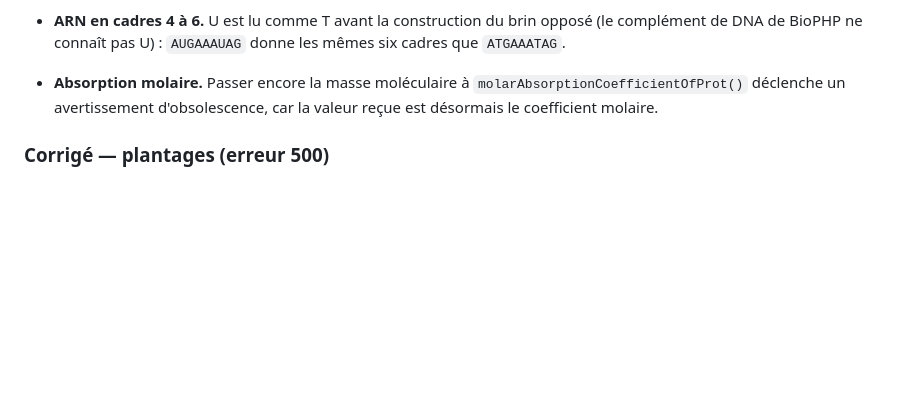
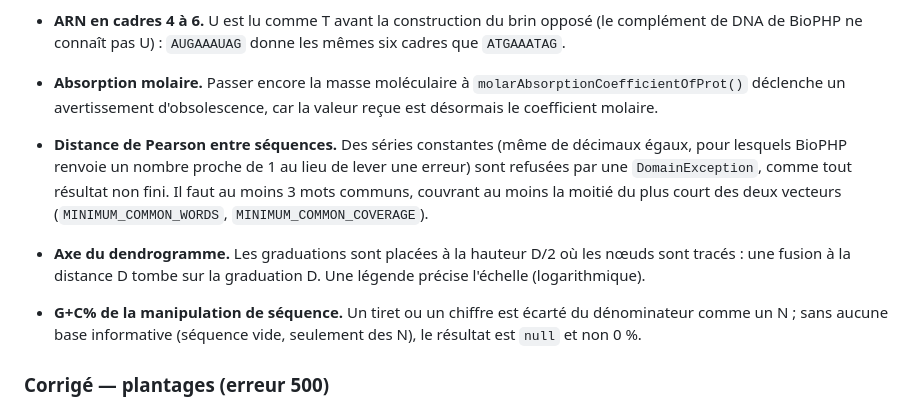
Before and after one commit to amelaye/biotools, a Markdown page: CHANGELOG.md, the part around the change. GitHub-like rendering; blank space fills up the shorter version.

Commit message:
Update the changelog and the journal for the second group of corrections
Co-Authored-By: Claude Sonnet 5.5 <noreply@anthropic.com>

```diff
--- a/CHANGELOG.md
+++ b/CHANGELOG.md
@@ -93,6 +93,15 @@ Les corrections scientifiques de la version non publiée sont décrites point pa
 - **Absorption molaire.** Passer encore la masse moléculaire à `molarAbsorptionCoefficientOfProt()`
   déclenche un avertissement d'obsolescence, car la valeur reçue est désormais le coefficient molaire.
 
+- **Distance de Pearson entre séquences.** Des séries constantes (même de décimaux égaux, pour lesquels
+  BioPHP renvoie un nombre proche de 1 au lieu de lever une erreur) sont refusées par une
+  `DomainException`, comme tout résultat non fini. Il faut au moins 3 mots communs, couvrant au moins
+  la moitié du plus court des deux vecteurs (`MINIMUM_COMMON_WORDS`, `MINIMUM_COMMON_COVERAGE`).
+- **Axe du dendrogramme.** Les graduations sont placées à la hauteur D/2 où les nœuds sont tracés :
+  une fusion à la distance D tombe sur la graduation D. Une légende précise l'échelle (logarithmique).
+- **G+C% de la manipulation de séquence.** Un tiret ou un chiffre est écarté du dénominateur comme un
+  N ; sans aucune base informative (séquence vide, seulement des N), le résultat est `null` et non 0 %.
+
 ### Corrigé — plantages (erreur 500)
 
 - FCGR dont tous les comptes sont égaux : `DivisionByZeroError` dans le calcul du dégradé (max − min
```
Also changed, not shown: docs/journal_corrections_a_faire_2026-10-16.md (+4 -4 lines).
